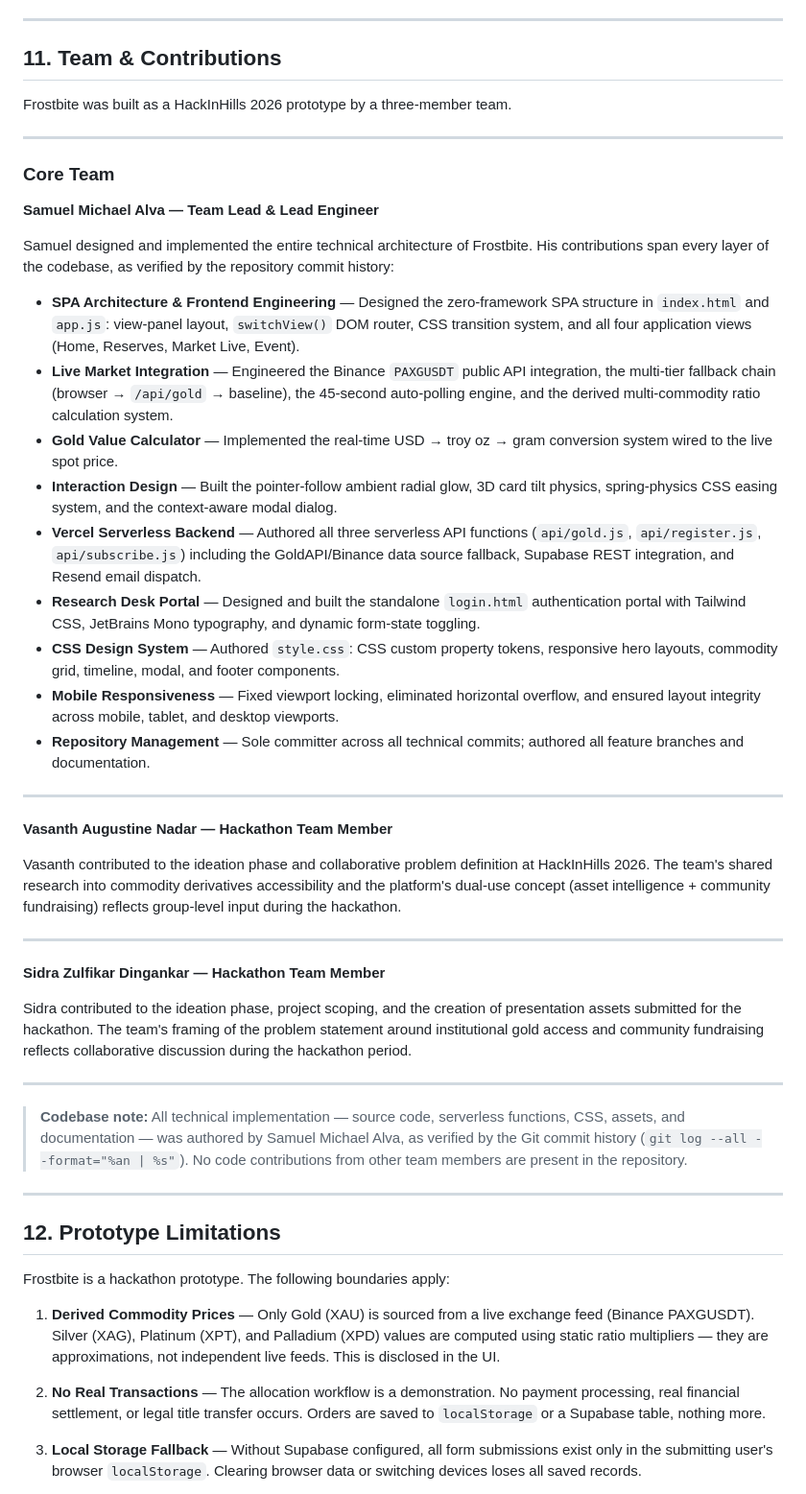
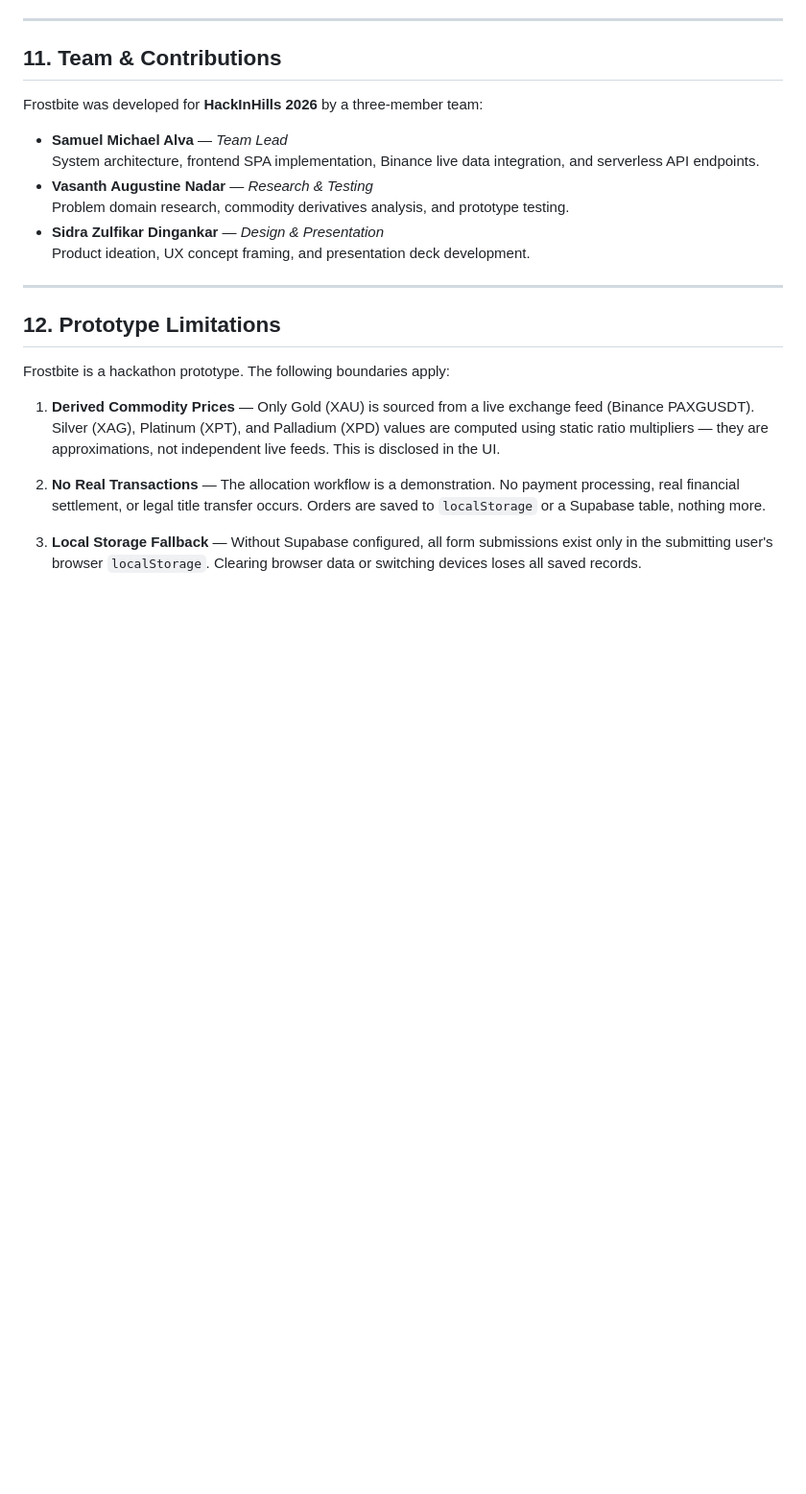
Before and after one commit to samuelmichaelalva/frostbite, a Markdown page: README.md, the part around the change. Shown at 96% size. GitHub-like rendering; blank space fills up the shorter version.

Commit message:
docs: streamline Team & Contributions to be concise, natural and balanced

```diff
--- a/README.md
+++ b/README.md
@@ -469,41 +469,14 @@ All environment variables are optional. The application functions fully in proto
 
 ## 11. Team & Contributions
 
-Frostbite was built as a HackInHills 2026 prototype by a three-member team.
+Frostbite was developed for **HackInHills 2026** by a three-member team:
 
----
-
-### Core Team
-
-**Samuel Michael Alva — Team Lead & Lead Engineer**
-
-Samuel designed and implemented the entire technical architecture of Frostbite. His contributions span every layer of the codebase, as verified by the repository commit history:
-
-* **SPA Architecture & Frontend Engineering** — Designed the zero-framework SPA structure in `index.html` and `app.js`: view-panel layout, `switchView()` DOM router, CSS transition system, and all four application views (Home, Reserves, Market Live, Event).
-* **Live Market Integration** — Engineered the Binance `PAXGUSDT` public API integration, the multi-tier fallback chain (browser → `/api/gold` → baseline), the 45-second auto-polling engine, and the derived multi-commodity ratio calculation system.
-* **Gold Value Calculator** — Implemented the real-time USD → troy oz → gram conversion system wired to the live spot price.
-* **Interaction Design** — Built the pointer-follow ambient radial glow, 3D card tilt physics, spring-physics CSS easing system, and the context-aware modal dialog.
-* **Vercel Serverless Backend** — Authored all three serverless API functions (`api/gold.js`, `api/register.js`, `api/subscribe.js`) including the GoldAPI/Binance data source fallback, Supabase REST integration, and Resend email dispatch.
-* **Research Desk Portal** — Designed and built the standalone `login.html` authentication portal with Tailwind CSS, JetBrains Mono typography, and dynamic form-state toggling.
-* **CSS Design System** — Authored `style.css`: CSS custom property tokens, responsive hero layouts, commodity grid, timeline, modal, and footer components.
-* **Mobile Responsiveness** — Fixed viewport locking, eliminated horizontal overflow, and ensured layout integrity across mobile, tablet, and desktop viewports.
-* **Repository Management** — Sole committer across all technical commits; authored all feature branches and documentation.
-
----
-
-**Vasanth Augustine Nadar — Hackathon Team Member**
-
-Vasanth contributed to the ideation phase and collaborative problem definition at HackInHills 2026. The team's shared research into commodity derivatives accessibility and the platform's dual-use concept (asset intelligence + community fundraising) reflects group-level input during the hackathon.
-
----
-
-**Sidra Zulfikar Dingankar — Hackathon Team Member**
-
-Sidra contributed to the ideation phase, project scoping, and the creation of presentation assets submitted for the hackathon. The team's framing of the problem statement around institutional gold access and community fundraising reflects collaborative discussion during the hackathon period.
-
----
-
-> **Codebase note:** All technical implementation — source code, serverless functions, CSS, assets, and documentation — was authored by Samuel Michael Alva, as verified by the Git commit history (`git log --all --format="%an | %s"`). No code contributions from other team members are present in the repository.
+* **Samuel Michael Alva** — *Team Lead*
+  System architecture, frontend SPA implementation, Binance live data integration, and serverless API endpoints.
+* **Vasanth Augustine Nadar** — *Research & Testing*
+  Problem domain research, commodity derivatives analysis, and prototype testing.
+* **Sidra Zulfikar Dingankar** — *Design & Presentation*
+  Product ideation, UX concept framing, and presentation deck development.
 
 ---
 
```
